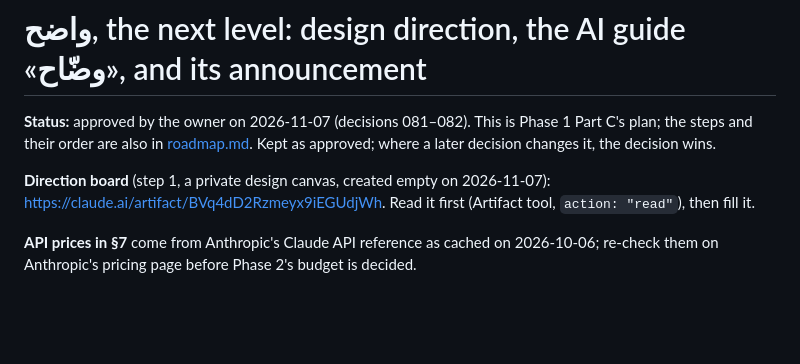
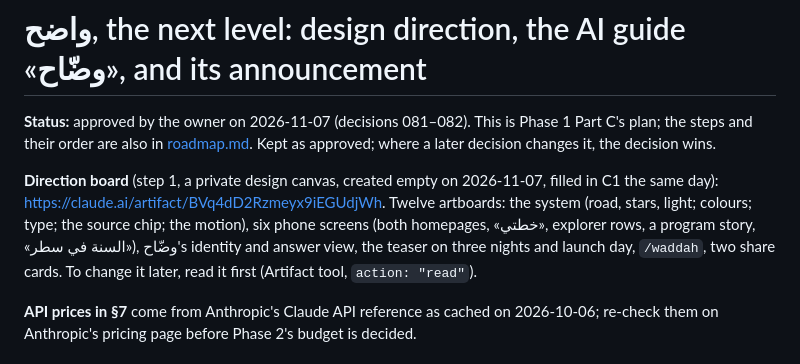
Before and after one commit to BINMAHFOUDSALAH/scholarship-guide, a Markdown page: docs/research/design-direction-2026-11-07.md, the part around the change. GitHub-like rendering; blank space fills up the shorter version.

```diff
--- a/docs/research/design-direction-2026-11-07.md
+++ b/docs/research/design-direction-2026-11-07.md
@@ -2,7 +2,7 @@
 
 **Status:** approved by the owner on 2026-11-07 (decisions 081–082). This is Phase 1 Part C's plan; the steps and their order are also in [roadmap.md](../roadmap.md). Kept as approved; where a later decision changes it, the decision wins.
 
-**Direction board** (step 1, a private design canvas, created empty on 2026-11-07): https://claude.ai/artifact/BVq4dD2Rzmeyx9iEGUdjWh. Read it first (Artifact tool, `action: "read"`), then fill it.
+**Direction board** (step 1, a private design canvas, created empty on 2026-11-07, filled in C1 the same day): https://claude.ai/artifact/BVq4dD2Rzmeyx9iEGUdjWh. Twelve artboards: the system (road, stars, light; colours; type; the source chip; the motion), six phone screens (both homepages, «خطتي», explorer rows, a program story, «السنة في سطر»), وضّاح's identity and answer view, the teaser on three nights and launch day, `/waddah`, two share cards. To change it later, read it first (Artifact tool, `action: "read"`).
 
 **API prices in §7** come from Anthropic's Claude API reference as cached on 2026-10-06; re-check them on Anthropic's pricing page before Phase 2's budget is decided.
 
```
Also changed, not shown: docs/log.md (+5 -0 lines), docs/roadmap.md (+4 -4 lines).
